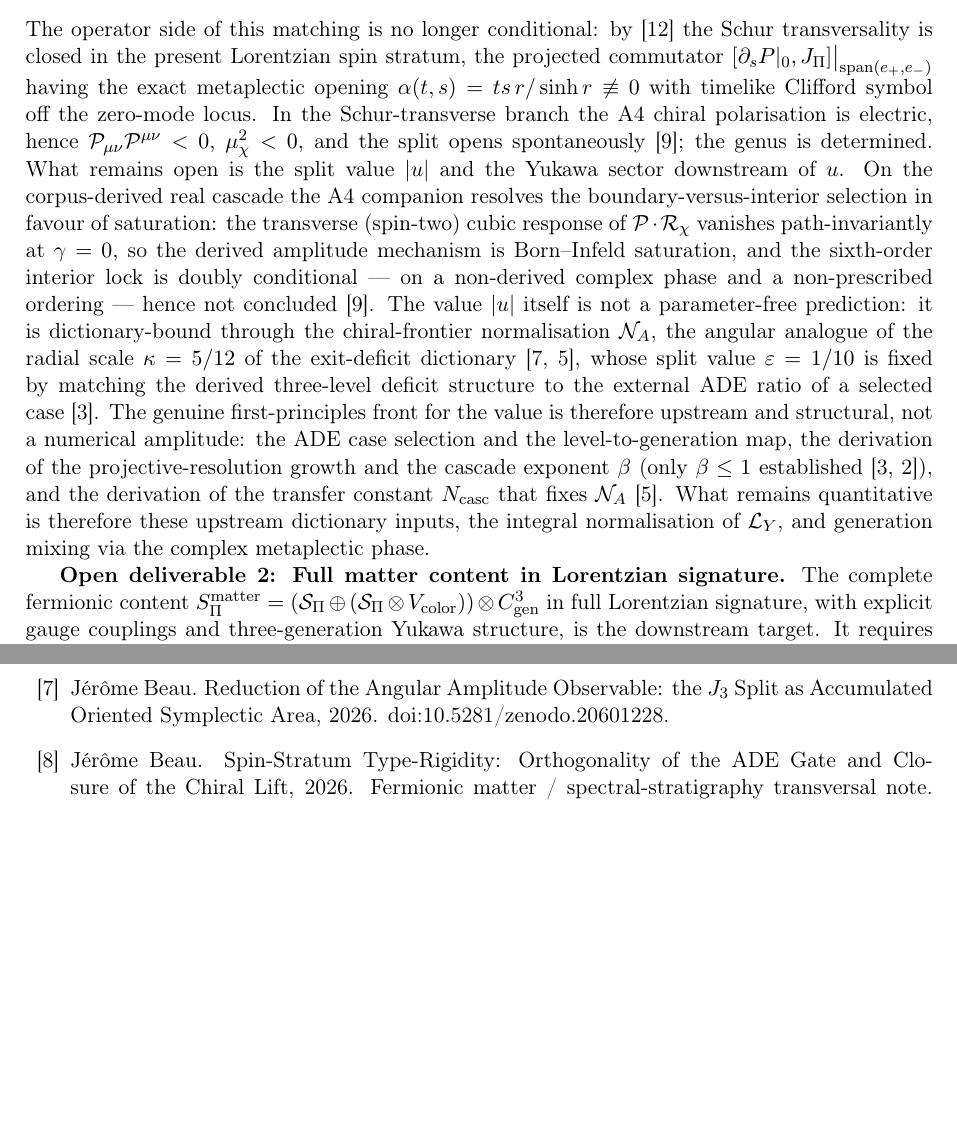
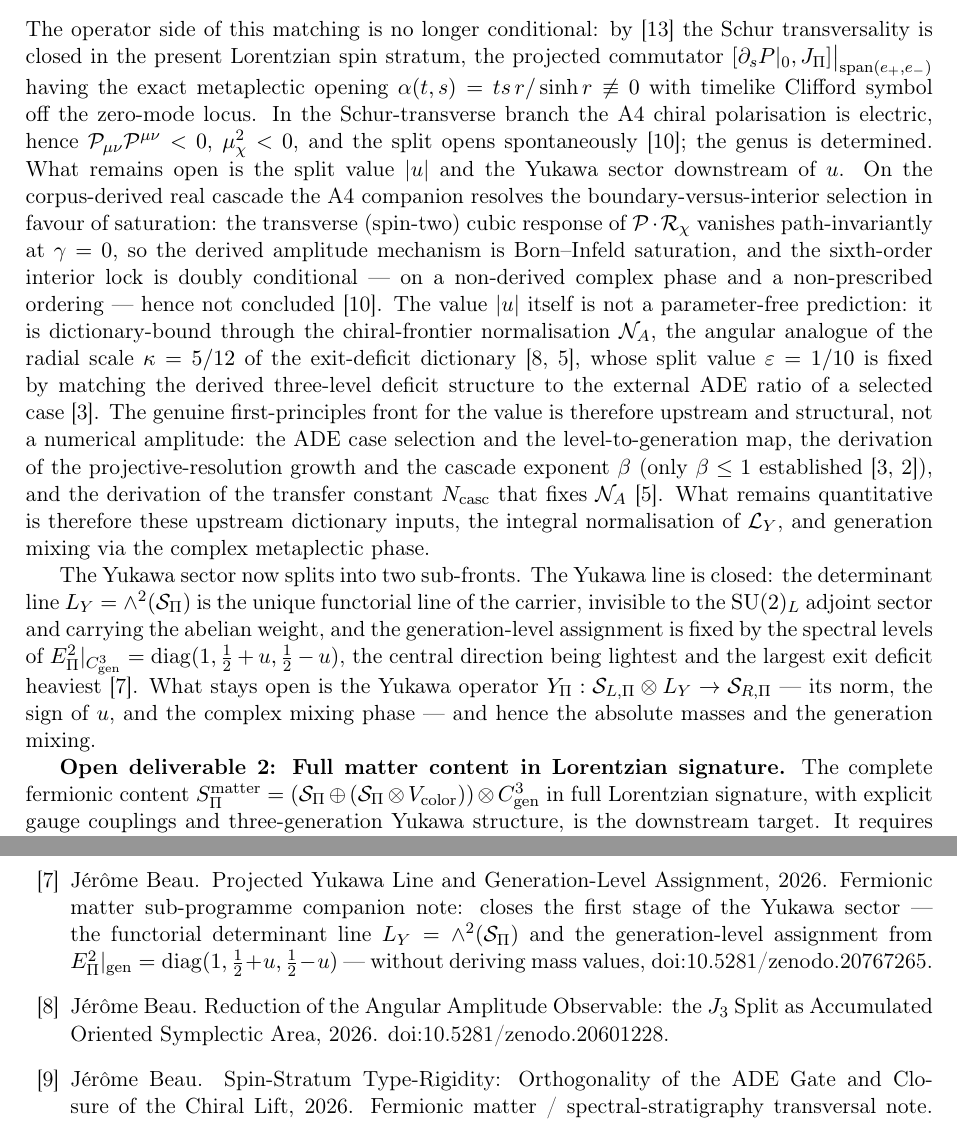
Before and after one commit to Cosmochrony/fermionic-matter-note, a LaTeX paper (tex/FermionicMatterNote.tex, which reads tex/cosmochrony-bibliography.bib): two parts of pages 10 and 12 of 12, joined at a grey line, cut so that both start at the same text, the shorter picture padded with empty space. Compiled offline with pdfLaTeX.

Commit message:
1.18: split Yukawa sector into Yukawa line (closed, Beau2026pyl) and Yukawa operator (open)

```diff
--- a/tex/FermionicMatterNote.tex
+++ b/tex/FermionicMatterNote.tex
@@ -633,6 +633,16 @@ interpretation of the admissible fibre after geometric complexification.
     What remains quantitative is therefore these upstream dictionary inputs, the integral normalisation of
     $\mathcal{L}_Y$, and generation mixing via the complex metaplectic phase.
 
+    The Yukawa sector now splits into two sub-fronts.
+    The Yukawa line is closed: the determinant line $L_Y = \wedge^2(\Sbundle)$ is the unique functorial line of the
+    carrier, invisible to the $\SU(2)_L$ adjoint sector and carrying the abelian weight, and the generation-level
+    assignment is fixed by the spectral levels of
+    $\Epi^2|_{\Cgen} = \mathrm{diag}(1, \tfrac12 + u, \tfrac12 - u)$, the central direction being lightest and the largest
+    exit deficit heaviest~\cite{Beau2026pyl}.
+    What stays open is the Yukawa operator
+    $Y_\Pi: \mathcal{S}_{L,\Pi} \otimes L_Y \to \mathcal{S}_{R,\Pi}$ --- its norm, the sign of $u$, and the complex mixing
+    phase --- and hence the absolute masses and the generation mixing.
+
     \textbf{Open deliverable 2: Full matter content in Lorentzian signature.}
     The complete fermionic content
     $S^\mathrm{matter}_\Pi = (\Sbundle \oplus (\Sbundle \otimes V_{\mathrm{color}})) \otimes \Cgen$
--- a/tex/cosmochrony-bibliography.bib
+++ b/tex/cosmochrony-bibliography.bib
@@ -124,3 +124,13 @@ Generation Split to a Lorentzian Genus}},
   note = {"CHO" note.
  \doi{10.5281/zenodo.20735907}}
 }
+
+@misc{Beau2026pyl,
+  author = {Beau, J\'er\^ome},
+  title = {{Projected Yukawa Line and Generation-Level Assignment}},
+  year = {2026},
+  note = {Fermionic matter sub-programme companion note: closes the first stage of the Yukawa sector ---
+ the functorial determinant line $L_Y=\wedge^2(\mathcal{S}_\Pi)$ and the generation-level assignment from
+ $E_\Pi^2|_{\mathrm{gen}}=\mathrm{diag}(1,\tfrac12+u,\tfrac12-u)$ --- without deriving mass values,
+ \doi{10.5281/zenodo.20767265}}
+}
```
